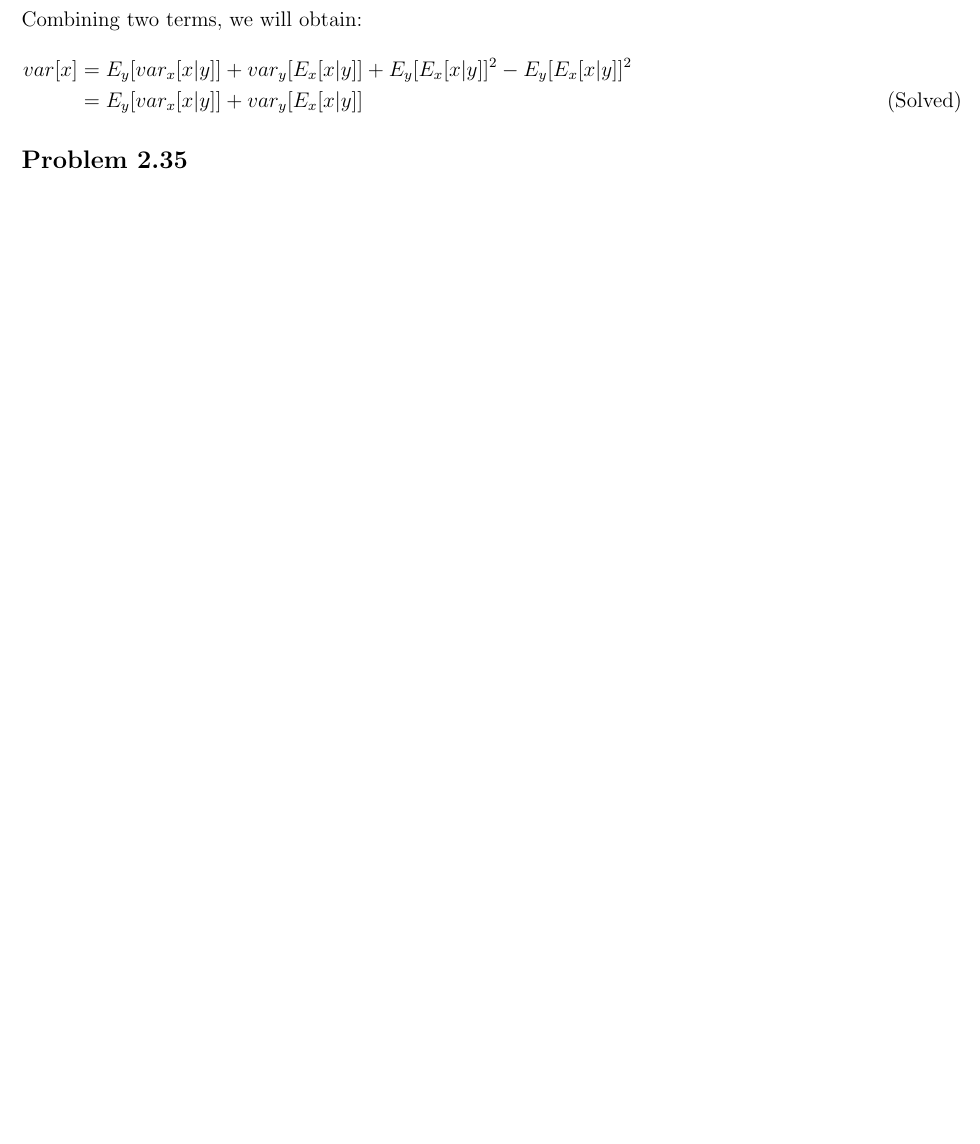
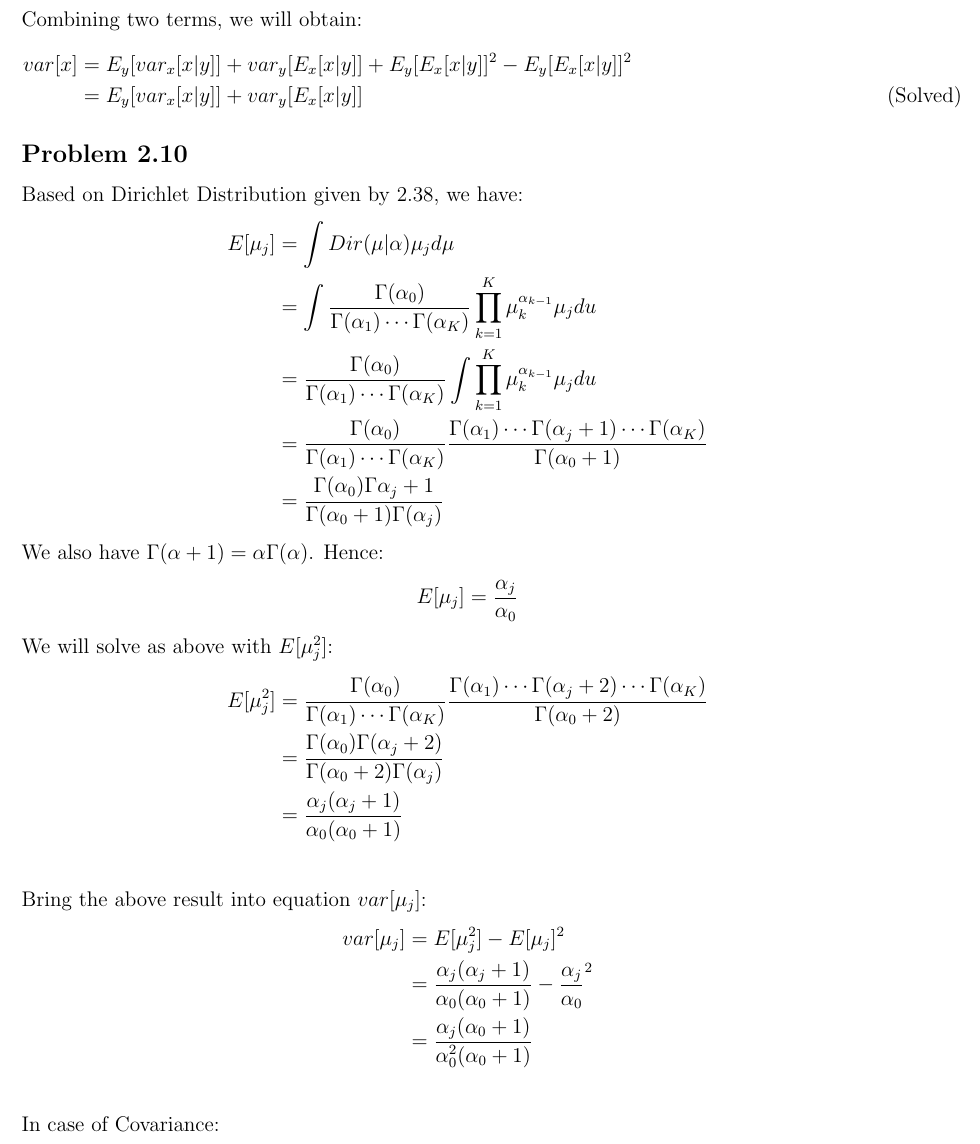
Before and after one commit to Boonichi/Bishop-Book-Solution, a LaTeX document (Book/main.tex): part of page 13 of 16, cut so that both start at the same text, the shorter picture padded with empty space. Compiled offline with pdfLaTeX.

Commit message:
Adding Problem 2.10

```diff
--- a/Book/main.tex
+++ b/Book/main.tex
@@ -360,6 +360,32 @@
         var[x] & = E_y[var_x[x|y]] + var_y[E_x[x|y]] + E_y[E_x[x|y]]^2 - E_y[E_x[x|y]]^2 \\
         & = E_y[var_x[x|y]] + var_y[E_x[x|y]] && \text{(Solved)}
     \end{align*}
+    \subsection*{Problem 2.10}
+    Based on Dirichlet Distribution given by 2.38, we have:
+    \begin{align*}
+        E[\mu_j] & = \int{Dir(\mu|\alpha)\mu_j}d\mu \\
+        & = \int{\frac{\Gamma(\alpha_0)}{\Gamma(\alpha_1)\cdots\Gamma(\alpha_K)}\prod_{k = 1}^{K}\mu_{k}^{\alpha_{k-1}}\mu_jdu} \\
+        & = \frac{\Gamma(\alpha_0)}{\Gamma(\alpha_1)\cdots\Gamma(\alpha_K)}\int{\prod_{k = 1}^{K}\mu_{k}^{\alpha_{k-1}}\mu_jdu} \\
+        & = \frac{\Gamma(\alpha_0)}{\Gamma(\alpha_1)\cdots\Gamma(\alpha_K)} \frac{\Gamma(\alpha_1)\cdots\Gamma(\alpha_j + 1)\cdots\Gamma(\alpha_K)}{\Gamma(\alpha_0 + 1)} \\
+        & = \frac{\Gamma(\alpha_0)\Gamma{\alpha_j + 1}}{\Gamma(\alpha_0 + 1)\Gamma(\alpha_j)}
+    \end{align*}
+    We also have $\Gamma(\alpha + 1) = \alpha\Gamma(\alpha)$. Hence:
+    \begin{align*}
+        E[\mu_j] = \frac{\alpha_j}{\alpha_0}
+    \end{align*}
+    We will solve as above with $E[\mu_j^2]$:
+    \begin{align*}
+        E[\mu_j^2] & = \frac{\Gamma(\alpha_0)}{\Gamma(\alpha_1)\cdots\Gamma(\alpha_K)} \frac{\Gamma(\alpha_1)\cdots\Gamma(\alpha_j + 2)\cdots\Gamma(\alpha_K)}{\Gamma(\alpha_0 + 2)} \\
+        & = \frac{\Gamma(\alpha_0)\Gamma(\alpha_j + 2)}{\Gamma(\alpha_0 + 2)\Gamma(\alpha_j)} \\
+        & = \frac{\alpha_j(\alpha_j + 1)}{\alpha_0(\alpha_0 + 1)} \\
+    \end{align*}
+    Bring the above result into equation $var[\mu_j]$:
+    \begin{align*}
+        var[\mu_j] & = E[\mu_j^2] - E[\mu_j]^2 \\
+        & = \frac{\alpha_j(\alpha_j + 1)}{\alpha_0(\alpha_0 + 1)} - \frac{\alpha_j}{\alpha_0}^2 \\
+        & = \frac{\alpha_j(\alpha_0 + 1)}{\alpha_0^2(\alpha_0 + 1)} \\
+    \end{align*}
+    In case of Covariance:
     \subsection*{Problem 2.35}
     \begin{align*}
         \intertext{The proof of 2.62 is in book so we don't prove it. Consequently, we will prove the equation (2.124)}
```
Also changed, not shown: Workspace/workspace.tex (+26 -1 lines), Book/main.pdf, Solution.pdf, Workspace/workspace.pdf, 8 other files.
